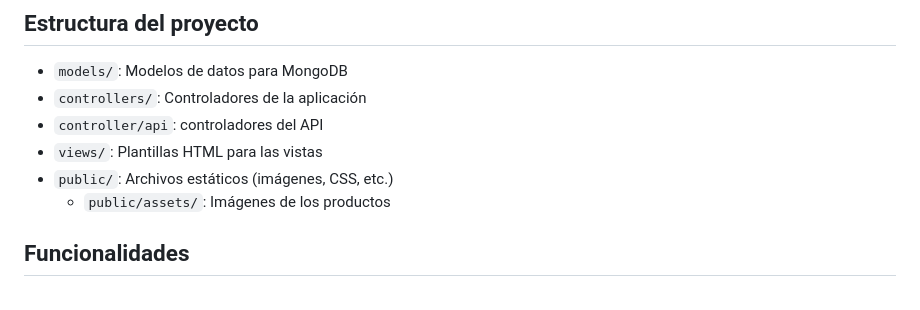
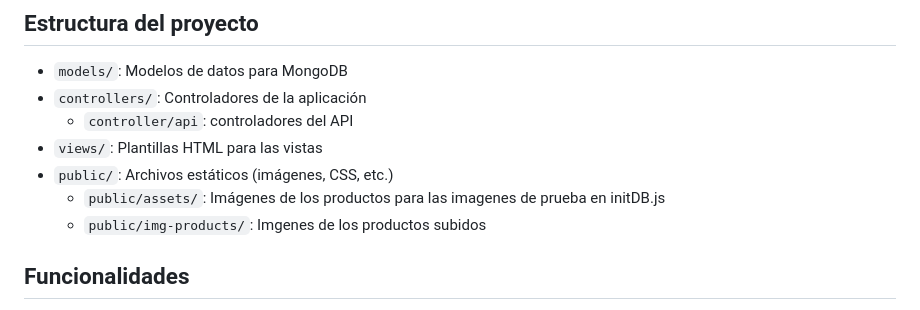
Before and after one commit to JunDavd/Nodepop, a Markdown page: readme.md, the part around the change. Drawn GitHub-style.

```diff
--- a/readme.md
+++ b/readme.md
@@ -50,10 +50,11 @@ La aplicación estará disponible en `http://localhost:3000`
 
 - `models/`: Modelos de datos para MongoDB
 - `controllers/`: Controladores de la aplicación
-- `controller/api`: controladores del API
+  - `controller/api`: controladores del API
 - `views/`: Plantillas HTML para las vistas
 - `public/`: Archivos estáticos (imágenes, CSS, etc.)
-  - `public/assets/`: Imágenes de los productos
+  - `public/assets/`: Imágenes de los productos para las imagenes de prueba en initDB.js
+  - `public/img-products/`: Imgenes de los productos subidos
 
 ## Funcionalidades
 
```
